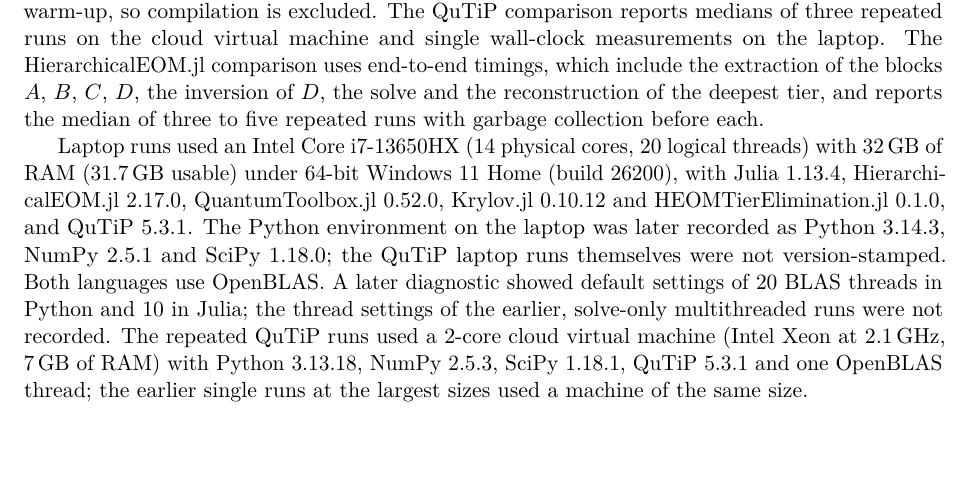
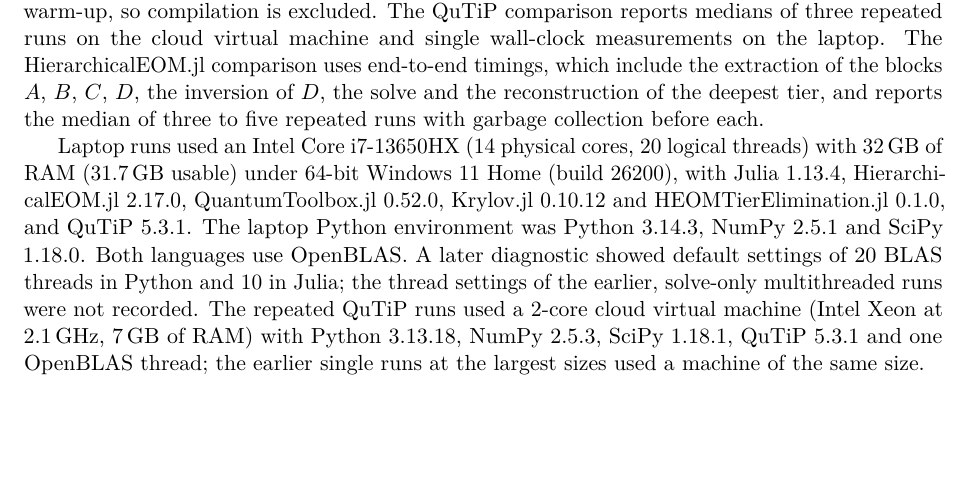
Before and after one commit to HugoWEI/nonmarkovian-neural-dynamics, a LaTeX paper (paper/main.tex): part of page 4 of 8, cut so that both start at the same text. Compiled offline with pdfLaTeX.

Commit message:
Paper: state laptop Python environment as used for the runs
Co-Authored-By: Claude Opus 5.5 <noreply@anthropic.com>

```diff
--- a/paper/main.tex
+++ b/paper/main.tex
@@ -275,9 +275,7 @@ Laptop runs used an Intel Core i7-13650HX (14 physical cores, 20 logical
 threads) with 32\,GB of RAM (31.7\,GB usable) under 64-bit Windows~11 Home
 (build 26200), with Julia 1.13.4, HierarchicalEOM.jl 2.17.0, QuantumToolbox.jl
 0.52.0, Krylov.jl 0.10.12 and HEOMTierElimination.jl 0.1.0, and QuTiP 5.3.1.
-The Python environment on the laptop was later recorded as Python 3.14.3,
-NumPy 2.5.1 and SciPy 1.18.0; the QuTiP laptop runs themselves were not
-version-stamped. Both languages use OpenBLAS. A later diagnostic showed default
+The laptop Python environment was Python 3.14.3, NumPy 2.5.1 and SciPy 1.18.0. Both languages use OpenBLAS. A later diagnostic showed default
 settings of 20 BLAS threads in Python and 10 in Julia; the thread settings of
 the earlier, solve-only multithreaded runs were not recorded. The repeated QuTiP
 runs used a 2-core cloud virtual machine (Intel Xeon at 2.1\,GHz, 7\,GB of RAM)
```
Also changed, not shown: paper/main.pdf.
